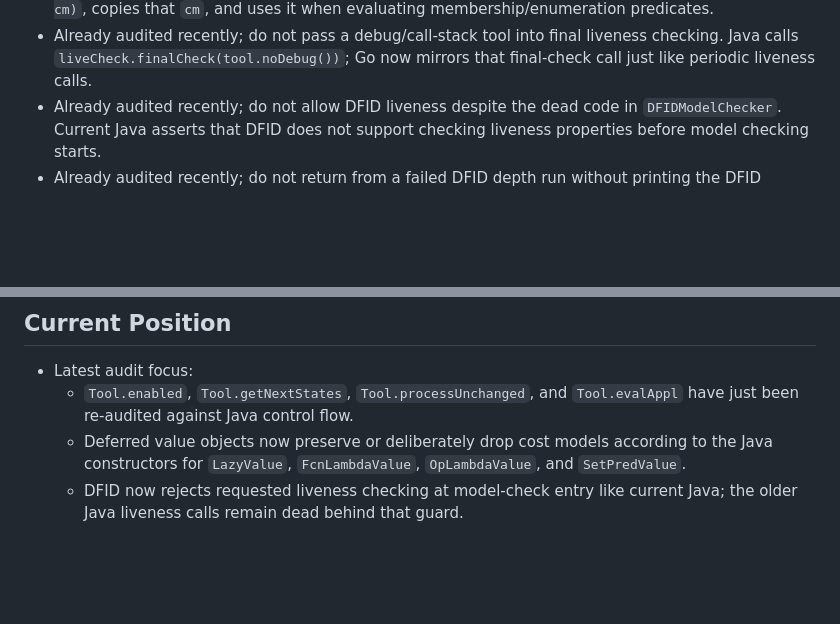
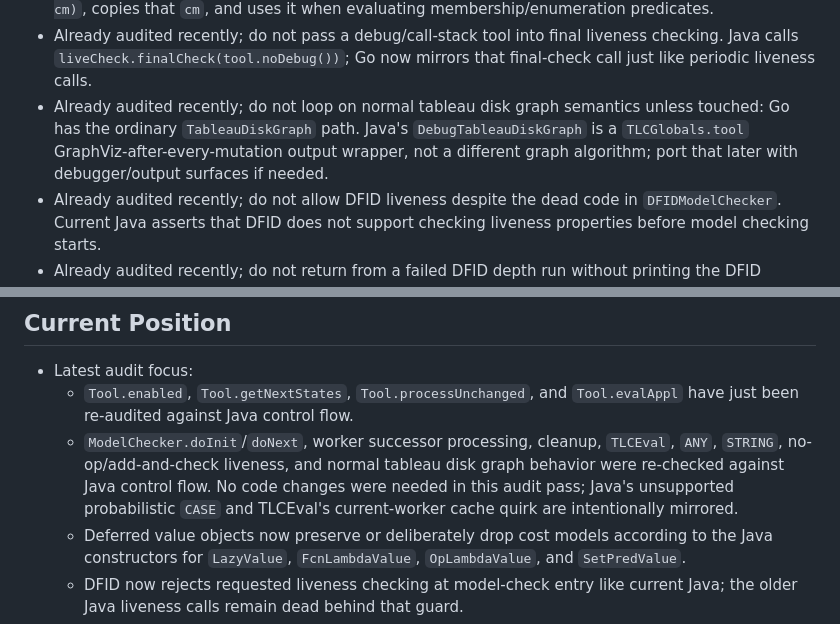
Before and after one commit to glycerine/tlago, a Markdown page: tlc/PORT_PROGRESS.md, 2 parts joined by grey strips. Drawn GitHub-style; blank space fills up the shorter version.

Commit message:
Record TLC parity audit notes

```diff
--- a/tlc/PORT_PROGRESS.md
+++ b/tlc/PORT_PROGRESS.md
@@ -108,6 +108,7 @@
 - Already audited recently; do not drop operator-argument lambda cost models. Java constructs `OpLambdaValue(..., cm)` from `OpArgKind` and evaluates the operator body with that `cm`; copies of `OpLambdaValue` still do not copy `cm`, matching Java's copy constructor.
 - Already audited recently; do not drop set-predicate cost models. Java constructs `SetPredValue(..., cm)`, copies that `cm`, and uses it when evaluating membership/enumeration predicates.
 - Already audited recently; do not pass a debug/call-stack tool into final liveness checking. Java calls `liveCheck.finalCheck(tool.noDebug())`; Go now mirrors that final-check call just like periodic liveness calls.
+- Already audited recently; do not loop on normal tableau disk graph semantics unless touched: Go has the ordinary `TableauDiskGraph` path. Java's `DebugTableauDiskGraph` is a `TLCGlobals.tool` GraphViz-after-every-mutation output wrapper, not a different graph algorithm; port that later with debugger/output surfaces if needed.
 - Already audited recently; do not allow DFID liveness despite the dead code in `DFIDModelChecker`. Current Java asserts that DFID does not support checking liveness properties before model checking starts.
 - Already audited recently; do not return from a failed DFID depth run without printing the DFID summary. Java's depth-search loop is inside a `finally` that prints summary on `runTLC` errors.
 - Already audited recently; do not make DFID init continuation friendlier than Java. Initial invariants honor continuation mode, but implied-init violations always return `TLC_PROPERTY_VIOLATED_INITIAL`.
@@ -294,6 +295,7 @@
 
 - Latest audit focus:
   - `Tool.enabled`, `Tool.getNextStates`, `Tool.processUnchanged`, and `Tool.evalAppl` have just been re-audited against Java control flow.
+  - `ModelChecker.doInit`/`doNext`, worker successor processing, cleanup, `TLCEval`, `ANY`, `STRING`, no-op/add-and-check liveness, and normal tableau disk graph behavior were re-checked against Java control flow. No code changes were needed in this audit pass; Java's unsupported probabilistic `CASE` and TLCEval's current-worker cache quirk are intentionally mirrored.
   - Deferred value objects now preserve or deliberately drop cost models according to the Java constructors for `LazyValue`, `FcnLambdaValue`, `OpLambdaValue`, and `SetPredValue`.
   - DFID now rejects requested liveness checking at model-check entry like current Java; the older Java liveness calls remain dead behind that guard.
 - Last verified command:
```
